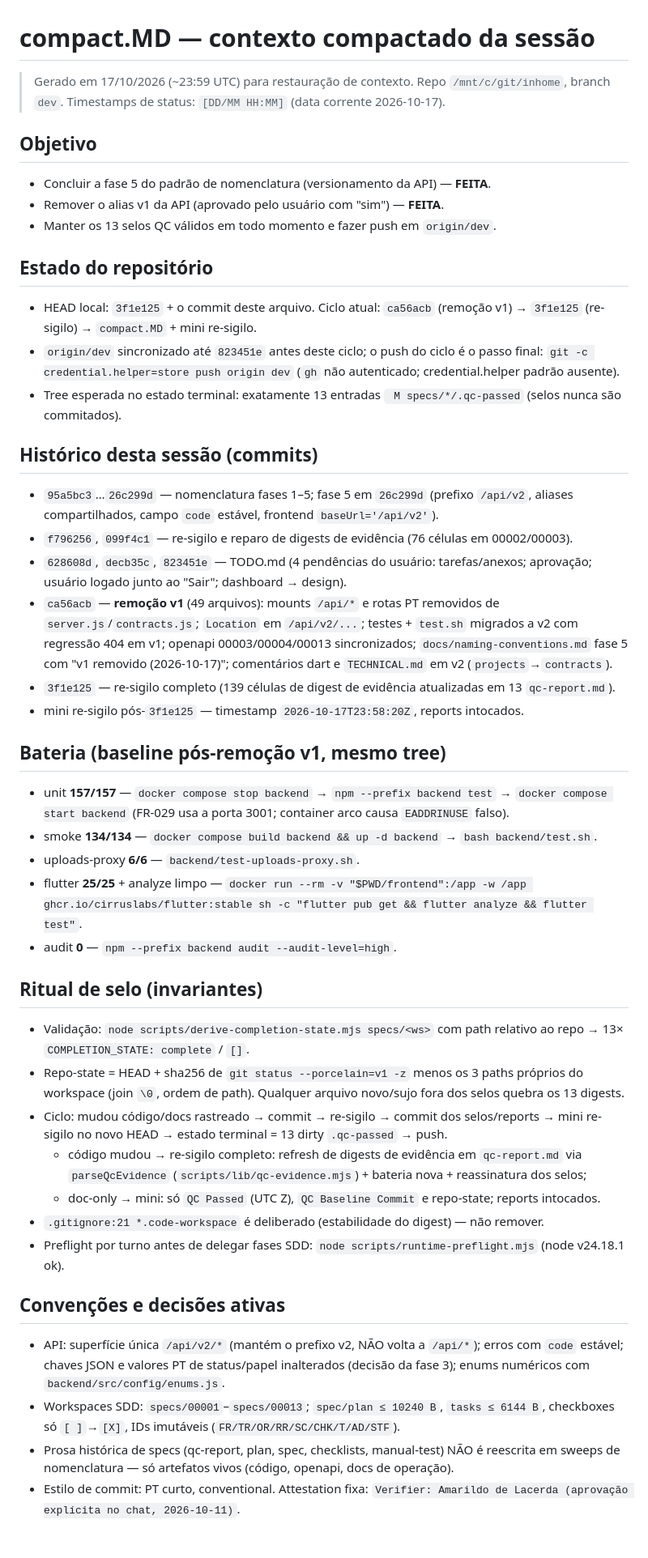
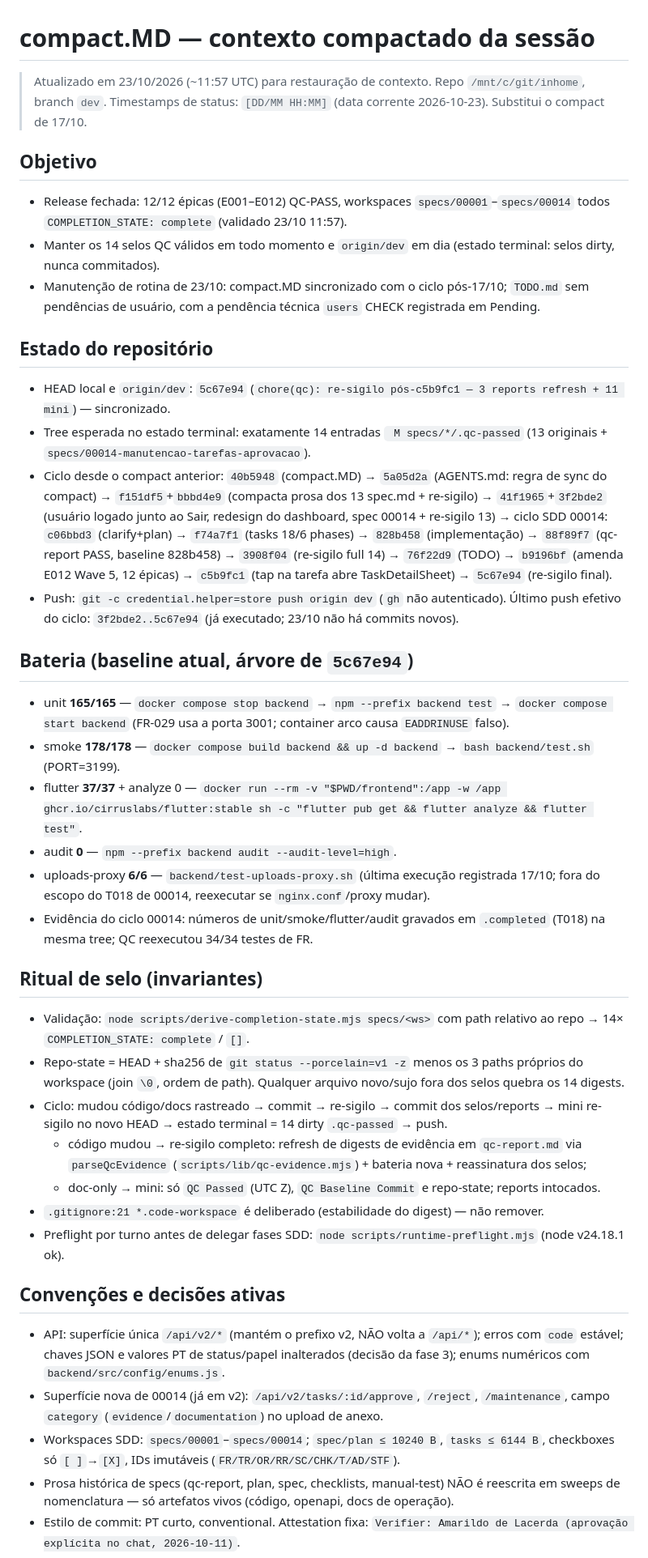
Before and after one commit to amarildolacerda/inhome, a Markdown page: compact.MD, the part around one of its changes. Shown at 81% size. Drawn GitHub-style; blank space fills up the shorter version.

Commit message:
docs: rotina — compact.MD sincronizado pós-00014, TODO.md registra pendência users CHECK

```diff
--- a/compact.MD
+++ b/compact.MD
@@ -1,42 +1,35 @@
 # compact.MD — contexto compactado da sessão
 
-> Gerado em 17/10/2026 (~23:59 UTC) para restauração de contexto. Repo `/mnt/c/git/inhome`, branch `dev`.
-> Timestamps de status: `[DD/MM HH:MM]` (data corrente 2026-10-17).
+> Atualizado em 23/10/2026 (~11:57 UTC) para restauração de contexto. Repo `/mnt/c/git/inhome`, branch `dev`.
+> Timestamps de status: `[DD/MM HH:MM]` (data corrente 2026-10-23). Substitui o compact de 17/10.
 
 ## Objetivo
 
-- Concluir a fase 5 do padrão de nomenclatura (versionamento da API) — **FEITA**.
-- Remover o alias v1 da API (aprovado pelo usuário com "sim") — **FEITA**.
-- Manter os 13 selos QC válidos em todo momento e fazer push em `origin/dev`.
+- Release fechada: 12/12 épicas (E001–E012) QC-PASS, workspaces `specs/00001`–`specs/00014` todos `COMPLETION_STATE: complete` (validado 23/10 11:57).
+- Manter os 14 selos QC válidos em todo momento e `origin/dev` em dia (estado terminal: selos dirty, nunca commitados).
+- Manutenção de rotina de 23/10: compact.MD sincronizado com o ciclo pós-17/10; `TODO.md` sem pendências de usuário, com a pendência técnica `users` CHECK registrada em Pending.
 
 ## Estado do repositório
 
-- HEAD local: `3f1e125` + o commit deste arquivo. Ciclo atual: `ca56acb` (remoção v1) → `3f1e125` (re-sigilo) → `compact.MD` + mini re-sigilo.
-- `origin/dev` sincronizado até `823451e` antes deste ciclo; o push do ciclo é o passo final: `git -c credential.helper=store push origin dev` (`gh` não autenticado; credential.helper padrão ausente).
-- Tree esperada no estado terminal: exatamente 13 entradas ` M specs/*/.qc-passed` (selos nunca são commitados).
+- HEAD local e `origin/dev`: `5c67e94` (`chore(qc): re-sigilo pós-c5b9fc1 — 3 reports refresh + 11 mini`) — sincronizado.
+- Tree esperada no estado terminal: exatamente 14 entradas ` M specs/*/.qc-passed` (13 originais + `specs/00014-manutencao-tarefas-aprovacao`).
+- Ciclo desde o compact anterior: `40b5948` (compact.MD) → `5a05d2a` (AGENTS.md: regra de sync do compact) → `f151df5`+`bbbd4e9` (compacta prosa dos 13 spec.md + re-sigilo) → `41f1965`+`3f2bde2` (usuário logado junto ao Sair, redesign do dashboard, spec 00014 + re-sigilo 13) → ciclo SDD 00014: `c06bbd3` (clarify+plan) → `f74a7f1` (tasks 18/6 phases) → `828b458` (implementação) → `88f89f7` (qc-report PASS, baseline 828b458) → `3908f04` (re-sigilo full 14) → `76f22d9` (TODO) → `b9196bf` (amenda E012 Wave 5, 12 épicas) → `c5b9fc1` (tap na tarefa abre TaskDetailSheet) → `5c67e94` (re-sigilo final).
+- Push: `git -c credential.helper=store push origin dev` (`gh` não autenticado). Último push efetivo do ciclo: `3f2bde2..5c67e94` (já executado; 23/10 não há commits novos).
 
-## Histórico desta sessão (commits)
+## Bateria (baseline atual, árvore de `5c67e94`)
 
-- `95a5bc3`…`26c299d` — nomenclatura fases 1–5; fase 5 em `26c299d` (prefixo `/api/v2`, aliases compartilhados, campo `code` estável, frontend `baseUrl='/api/v2'`).
-- `f796256`, `099f4c1` — re-sigilo e reparo de digests de evidência (76 células em 00002/00003).
-- `628608d`, `decb35c`, `823451e` — TODO.md (4 pendências do usuário: tarefas/anexos; aprovação; usuário logado junto ao "Sair"; dashboard → design).
-- `ca56acb` — **remoção v1** (49 arquivos): mounts `/api/*` e rotas PT removidos de `server.js`/`contracts.js`; `Location` em `/api/v2/...`; testes + `test.sh` migrados a v2 com regressão 404 em v1; openapi 00003/00004/00013 sincronizados; `docs/naming-conventions.md` fase 5 com "v1 removido (2026-10-17)"; comentários dart e `TECHNICAL.md` em v2 (`projects`→`contracts`).
-- `3f1e125` — re-sigilo completo (139 células de digest de evidência atualizadas em 13 `qc-report.md`).
-- mini re-sigilo pós-`3f1e125` — timestamp `2026-10-17T23:58:20Z`, reports intocados.
-
-## Bateria (baseline pós-remoção v1, mesmo tree)
-
-- unit **157/157** — `docker compose stop backend` → `npm --prefix backend test` → `docker compose start backend` (FR-029 usa a porta 3001; container arco causa `EADDRINUSE` falso).
-- smoke **134/134** — `docker compose build backend && up -d backend` → `bash backend/test.sh`.
-- uploads-proxy **6/6** — `backend/test-uploads-proxy.sh`.
-- flutter **25/25** + analyze limpo — `docker run --rm -v "$PWD/frontend":/app -w /app ghcr.io/cirruslabs/flutter:stable sh -c "flutter pub get && flutter analyze && flutter test"`.
+- unit **165/165** — `docker compose stop backend` → `npm --prefix backend test` → `docker compose start backend` (FR-029 usa a porta 3001; container arco causa `EADDRINUSE` falso).
+- smoke **178/178** — `docker compose build backend && up -d backend` → `bash backend/test.sh` (PORT=3199).
+- flutter **37/37** + analyze 0 — `docker run --rm -v "$PWD/frontend":/app -w /app ghcr.io/cirruslabs/flutter:stable sh -c "flutter pub get && flutter analyze && flutter test"`.
 - audit **0** — `npm --prefix backend audit --audit-level=high`.
+- uploads-proxy **6/6** — `backend/test-uploads-proxy.sh` (última execução registrada 17/10; fora do escopo do T018 de 00014, reexecutar se `nginx.conf`/proxy mudar).
+- Evidência do ciclo 00014: números de unit/smoke/flutter/audit gravados em `.completed` (T018) na mesma tree; QC reexecutou 34/34 testes de FR.
 
 ## Ritual de selo (invariantes)
 
-- Validação: `node scripts/derive-completion-state.mjs specs/<ws>` com path relativo ao repo → 13× `COMPLETION_STATE: complete` / `[]`.
-- Repo-state = HEAD + sha256 de `git status --porcelain=v1 -z` menos os 3 paths próprios do workspace (join `\0`, ordem de path). Qualquer arquivo novo/sujo fora dos selos quebra os 13 digests.
-- Ciclo: mudou código/docs rastreado → commit → re-sigilo → commit dos selos/reports → mini re-sigilo no novo HEAD → estado terminal = 13 dirty `.qc-passed` → push.
+- Validação: `node scripts/derive-completion-state.mjs specs/<ws>` com path relativo ao repo → 14× `COMPLETION_STATE: complete` / `[]`.
+- Repo-state = HEAD + sha256 de `git status --porcelain=v1 -z` menos os 3 paths próprios do workspace (join `\0`, ordem de path). Qualquer arquivo novo/sujo fora dos selos quebra os 14 digests.
+- Ciclo: mudou código/docs rastreado → commit → re-sigilo → commit dos selos/reports → mini re-sigilo no novo HEAD → estado terminal = 14 dirty `.qc-passed` → push.
   - código mudou → re-sigilo completo: refresh de digests de evidência em `qc-report.md` via `parseQcEvidence` (`scripts/lib/qc-evidence.mjs`) + bateria nova + reassinatura dos selos;
   - doc-only → mini: só `QC Passed` (UTC Z), `QC Baseline Commit` e repo-state; reports intocados.
 - `.gitignore:21 *.code-workspace` é deliberado (estabilidade do digest) — não remover.
@@ -45,7 +38,8 @@
 ## Convenções e decisões ativas
 
 - API: superfície única `/api/v2/*` (mantém o prefixo v2, NÃO volta a `/api/*`); erros com `code` estável; chaves JSON e valores PT de status/papel inalterados (decisão da fase 3); enums numéricos com `backend/src/config/enums.js`.
-- Workspaces SDD: `specs/00001`–`specs/00013`; `spec/plan ≤ 10240 B`, `tasks ≤ 6144 B`, checkboxes só `[ ]`→`[X]`, IDs imutáveis (`FR/TR/OR/RR/SC/CHK/T/AD/STF`).
+- Superfície nova de 00014 (já em v2): `/api/v2/tasks/:id/approve`, `/reject`, `/maintenance`, campo `category` (`evidence`/`documentation`) no upload de anexo.
+- Workspaces SDD: `specs/00001`–`specs/00014`; `spec/plan ≤ 10240 B`, `tasks ≤ 6144 B`, checkboxes só `[ ]`→`[X]`, IDs imutáveis (`FR/TR/OR/RR/SC/CHK/T/AD/STF`).
 - Prosa histórica de specs (qc-report, plan, spec, checklists, manual-test) NÃO é reescrita em sweeps de nomenclatura — só artefatos vivos (código, openapi, docs de operação).
 - Estilo de commit: PT curto, conventional. Attestation fixa: `Verifier: Amarildo de Lacerda (aprovação explícita no chat, 2026-10-11)`.
 
```
Also changed, not shown: other parts of compact.MD (+4 -4 lines), TODO.md (+1 -1 lines).
